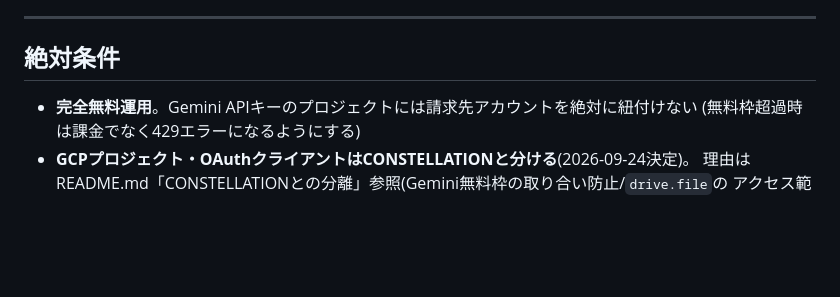
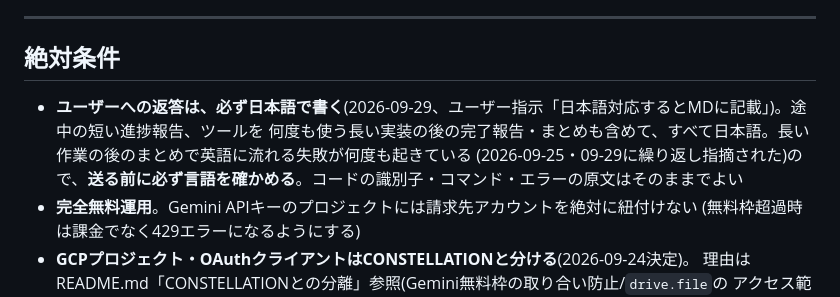
Before and after one commit to Toshiyuki1988/lyra, a Markdown page: CLAUDE.md, the part around the change. Drawn GitHub-style; blank space fills up the shorter version.

Commit message:
CLAUDE.mdの絶対条件に「ユーザーへの返答は必ず日本語」を加える
Co-Authored-By: Claude Opus 5.5 <noreply@anthropic.com>

```diff
--- a/CLAUDE.md
+++ b/CLAUDE.md
@@ -13,6 +13,9 @@ CONSTELLATION(美術鑑賞記録アプリ)の姉妹アプリ。DTMプラグイ
 
 ## 絶対条件
 
+- **ユーザーへの返答は、必ず日本語で書く**(2026-09-29、ユーザー指示「日本語対応するとMDに記載」)。途中の短い進捗報告、ツールを
+  何度も使う長い実装の後の完了報告・まとめも含めて、すべて日本語。長い作業の後のまとめで英語に流れる失敗が何度も起きている
+  (2026-09-25・09-29に繰り返し指摘された)ので、**送る前に必ず言語を確かめる**。コードの識別子・コマンド・エラーの原文はそのままでよい
 - **完全無料運用**。Gemini APIキーのプロジェクトには請求先アカウントを絶対に紐付けない
   (無料枠超過時は課金でなく429エラーになるようにする)
 - **GCPプロジェクト・OAuthクライアントはCONSTELLATIONと分ける**(2026-09-24決定)。
```
